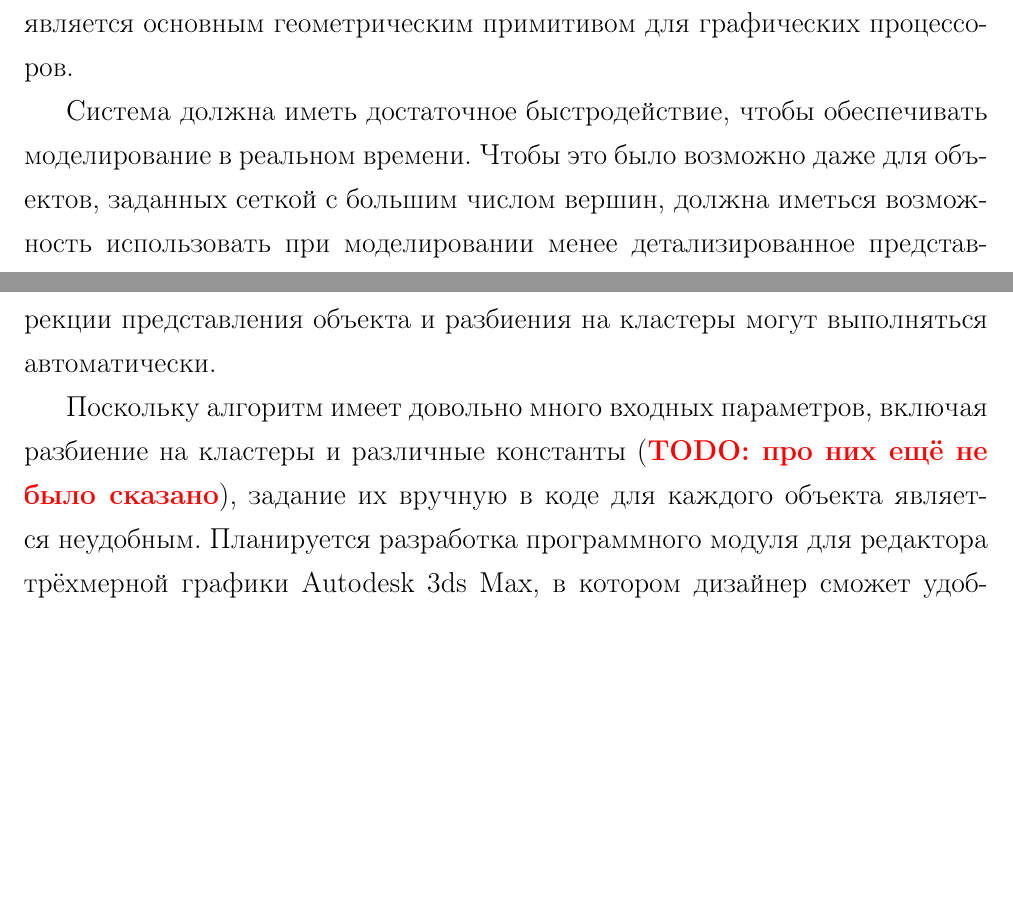
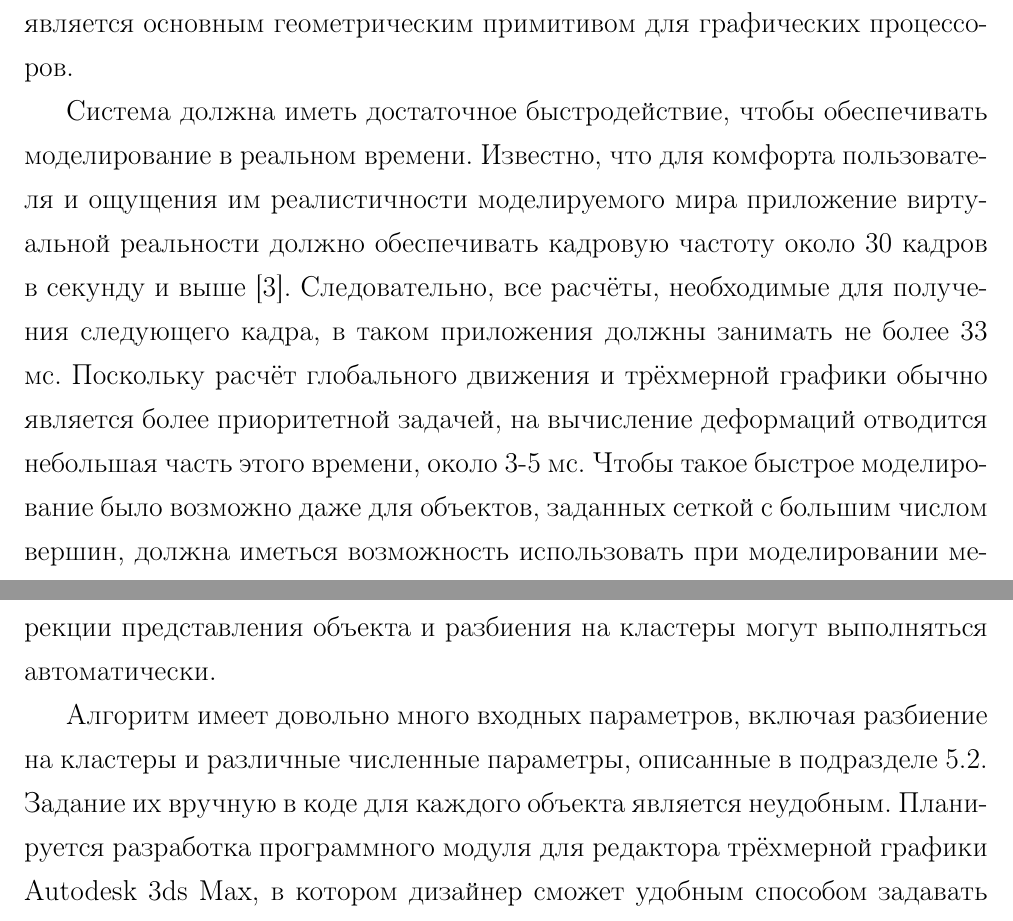
Before and after one commit to NIA/diploma, a LaTeX document (april_report/src/base.tex): two parts of pages 7 and 46 of 51, joined at a grey line, cut so that both start at the same text, the shorter picture padded with empty space. Compiled offline with pdfLaTeX; a missing bibliography style is replaced by a similar one.

Commit message:
Пофиксил TODO про fps и про константы

```diff
--- a/april_report/src/base.tex
+++ b/april_report/src/base.tex
@@ -206,7 +206,13 @@
     основным геометрическим примитивом для графических процессоров. % TODO пруф
 
     Система должна иметь достаточное быстродействие, чтобы обеспечивать моделирование в~реальном
-    времени. Чтобы это было возможно даже для~объектов, заданных сеткой с~большим числом вершин,
+    времени. Известно, что для комфорта пользователя и ощущения им реалистичности моделируемого мира
+    приложение виртуальной реальности должно обеспечивать кадровую частоту около 30 кадров в секунду
+    и выше \cite{claypool-framerate}. Следовательно, все расчёты, необходимые для получения
+    следующего кадра, в таком приложения должны занимать не более 33 мс. Поскольку расчёт глобального
+    движения и трёхмерной графики обычно является более приоритетной задачей, на вычисление
+    деформаций отводится небольшая часть этого времени, около 3-5 мс. Чтобы такое быстрое
+    моделирование было возможно даже для~объектов, заданных сеткой с~большим числом вершин,
     должна иметься возможность использовать при~моделировании менее детализированное представление
     объекта, а~отображаемую сетку более высокого разрешения обновлять так, чтобы она повторяла
     рассчитанные деформации. При~этом важно предусмотреть некоторое сглаживание смещений точек
@@ -1219,8 +1224,8 @@
     в подразделе~\ref{ssec:requirements}. В~частности, описанные там же действия для коррекции
     представления объекта и разбиения на кластеры могут выполняться автоматически.
 
-    Поскольку алгоритм имеет довольно много входных параметров, включая разбиение на кластеры и
-    различные константы (\todo{про них ещё не было сказано}), задание их вручную в коде для каждого
+    Алгоритм имеет довольно много входных параметров, включая разбиение на кластеры и
+    различные численные параметры, описанные в подразделе~\ref{ssec:optimal_parameters}. Задание их вручную в коде для каждого
     объекта является неудобным. Планируется разработка программного модуля для редактора
     трёхмерной графики Autodesk 3ds Max, в котором дизайнер сможет удобным способом задавать эти параметры. При этом
     будет разработан собственный формата файла для хранения этих параметров, разбор которого будет
```
Also changed, not shown: biblio/my.bib (+16 -0 lines), april_report/src/base.tex (5 more changed lines).
